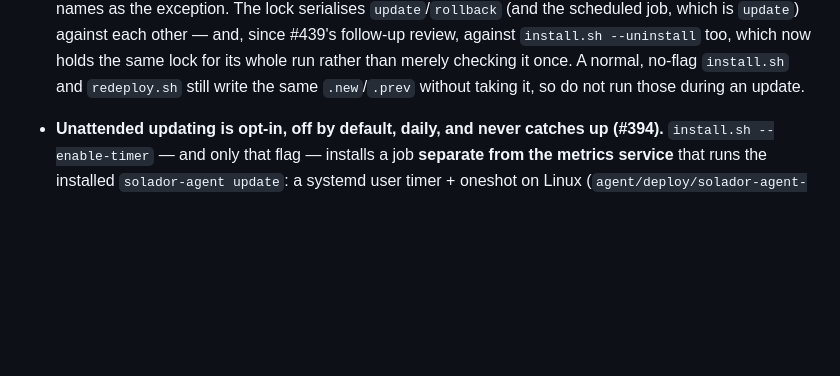
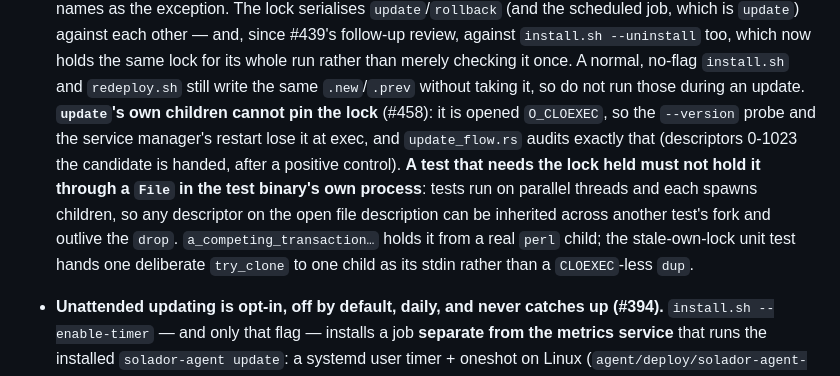
Before and after one commit to Sassy-Dog/solador, a Markdown page: AGENTS.md, the part around the change. Drawn GitHub-style; blank space fills up the shorter version.

Commit message:
docs(agent): mirror #458's CLAUDE.md lock note into AGENTS.md
AGENTS.md is the hand-maintained Codex copy of CLAUDE.md; the lock-inheritance
note this PR added to CLAUDE.md is copied byte-for-byte.

Co-Authored-By: Claude Opus 5.5 (1M context) <noreply@anthropic.com>

```diff
--- a/AGENTS.md
+++ b/AGENTS.md
@@ -1191,6 +1191,16 @@ tests build (#417); the crate still has zero dependencies.
   the same lock for its whole run rather than merely checking it once. A
   normal, no-flag `install.sh` and `redeploy.sh` still write the same
   `.new`/`.prev` without taking it, so do not run those during an update.
+  **`update`'s own children cannot pin the lock** (#458): it is opened
+  `O_CLOEXEC`, so the `--version` probe and the service manager's restart lose
+  it at exec, and `update_flow.rs` audits exactly that (descriptors 0-1023 the
+  candidate is handed, after a positive control). **A test that needs the lock
+  held must not hold it through a `File` in the test binary's own process**:
+  tests run on parallel threads and each spawns children, so any descriptor on
+  the open file description can be inherited across another test's fork and
+  outlive the `drop`. `a_competing_transaction…` holds it from a real `perl`
+  child; the stale-own-lock unit test hands one deliberate `try_clone` to one
+  child as its stdin rather than a `CLOEXEC`-less `dup`.
 - **Unattended updating is opt-in, off by default, daily, and never catches
   up (#394).** `install.sh --enable-timer` — and only that flag — installs a
   job **separate from the metrics service** that runs the installed
```
